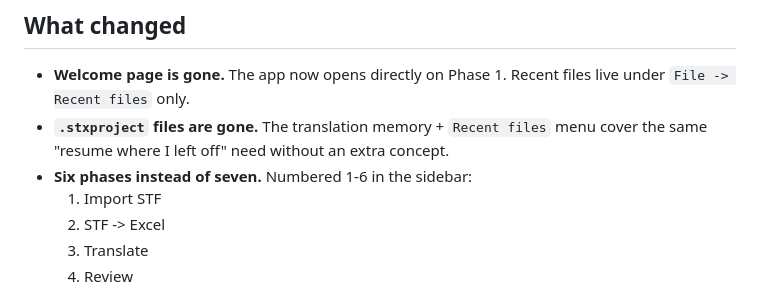
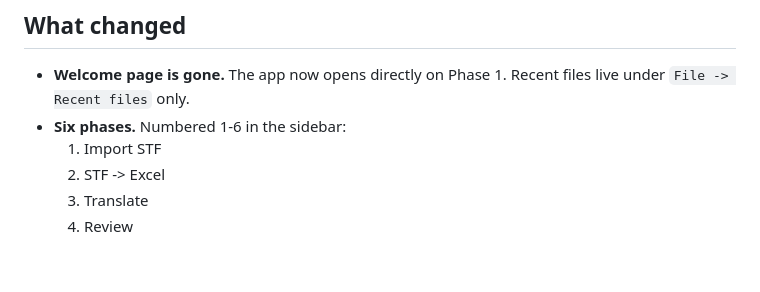
Before and after one commit to sourav98hazra/Salesforce-Translation-Handler, a Markdown page: README.md, the part around one of its changes. Drawn GitHub-style; blank space fills up the shorter version.

```diff
--- a/README.md
+++ b/README.md
@@ -634,8 +621,7 @@ This release is about **less, not more**.
 ## What changed
 
 * **Welcome page is gone.**  The app now opens directly on Phase 1.  Recent files live under `File -> Recent files` only.
-* **`.stxproject` files are gone.**  The translation memory + `Recent files` menu cover the same "resume where I left off" need without an extra concept.
-* **Six phases instead of seven.**  Numbered 1-6 in the sidebar:
+* **Six phases.**  Numbered 1-6 in the sidebar:
   1. Import STF
   2. STF -> Excel
   3. Translate
```
Also changed, not shown: other parts of README.md (+45 -25 lines), USER_GUIDE.md (+16 -5 lines).
